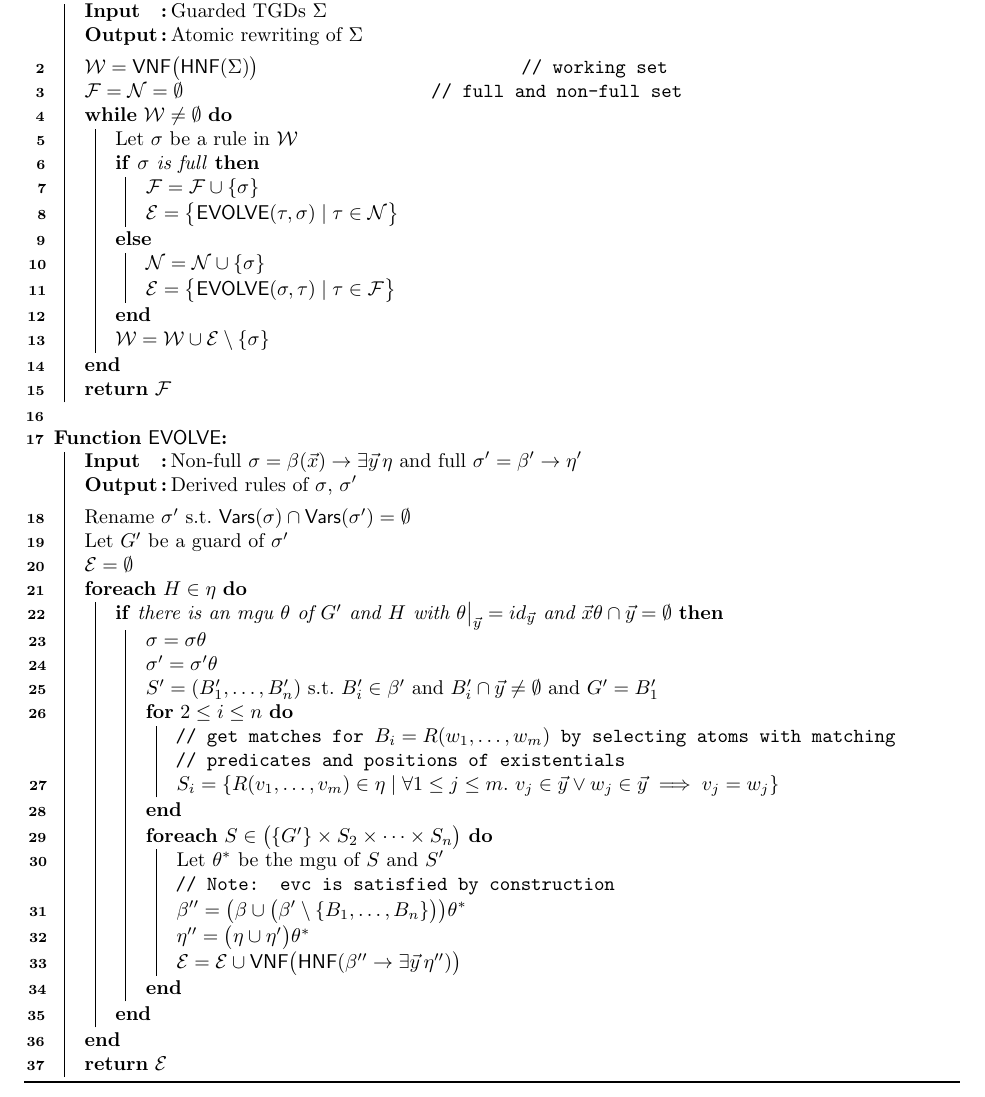
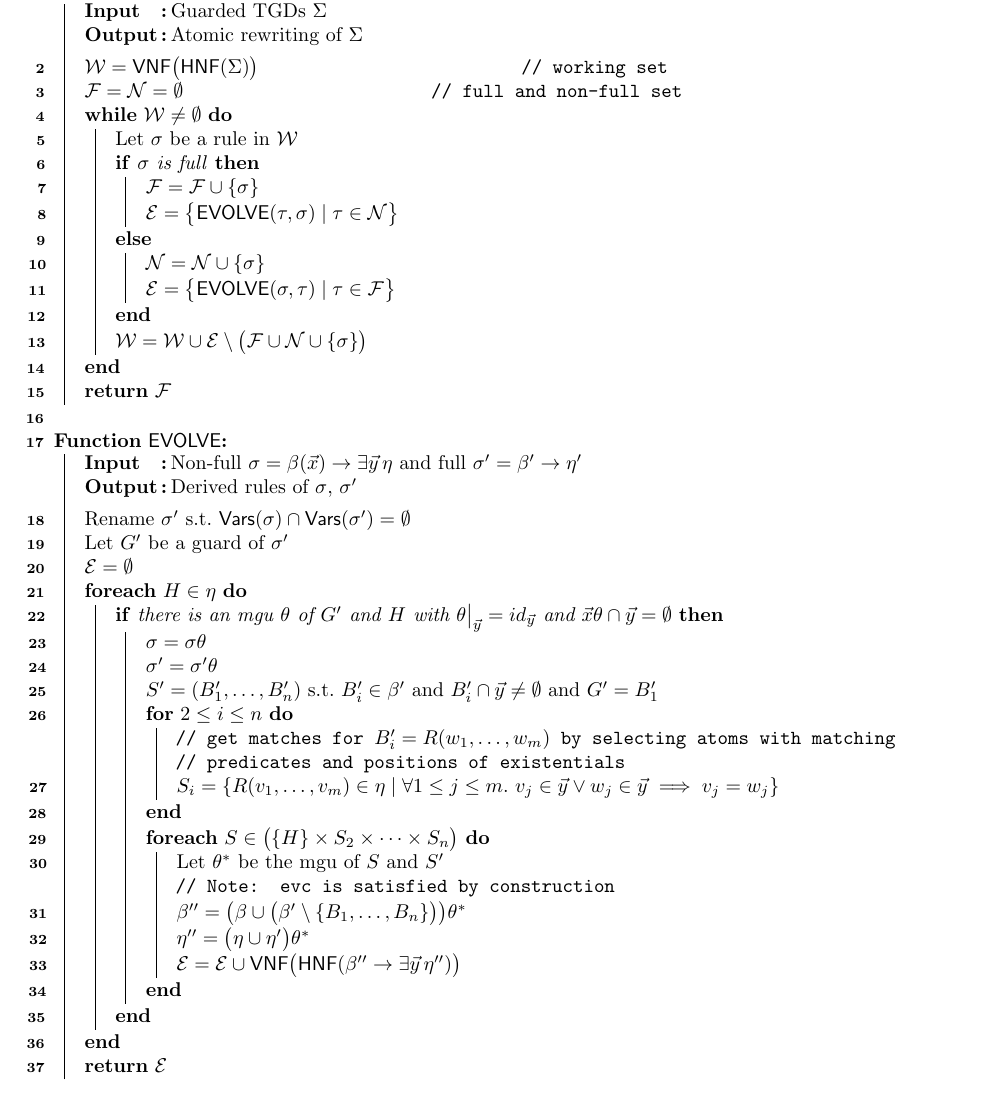
Before and after one commit to KRR-Oxford/Guarded-saturation, a LaTeX document (pseudo_code/guarded_saturation_pseudo_code.tex): part of the page, cut so that both start at the same text. Compiled offline with pdfLaTeX.

Commit message:
Fix(pseudo_code): typos

```diff
--- a/pseudo_code/guarded_saturation_pseudo_code.tex
+++ b/pseudo_code/guarded_saturation_pseudo_code.tex
@@ -96,7 +96,7 @@ $\fullSet = \nonFullSet =\emptyset$\comment{full and non-full set}\;
 	$\nonFullSet = \nonFullSet\cup\{\sigma\}$\;
 	$\evolvedSet = \bigl\{\evolve(\sigma,\tau)\mid \tau\in\fullSet\bigr\}$\;
     }
-	$\workingSet = \workingSet\cup\evolvedSet\setminus\{\sigma\}$\;
+	$\workingSet = \workingSet\cup\evolvedSet\setminus\bigl(\fullSet\cup\nonFullSet\cup\{\sigma\}\bigr)$\;
 }
 \KwRet{$\fullSet$}\;
 }\;
@@ -113,11 +113,11 @@ $\evolvedSet = \emptyset$\;
         $\sigma'=\sigma'\theta$\;
         $S'=(B_1',\dotsc,B_n')$ s.t.\ $B_i'\in \body'$ and $B_i'\cap\vec y\neq\emptyset$ and $\guard'=B_1'$\;
      \For{$2\leq i\leq n$}{
-         \tcp{get matches for $B_i=R(w_1,\dotsc,w_m)$ by selecting atoms with matching}
+         \tcp{get matches for $B_i'=R(w_1,\dotsc,w_m)$ by selecting atoms with matching}
          \tcp{predicates and positions of existentials}
          $S_i=\{R(v_1,\dotsc,v_m)\in\head\mid \forall 1\leq j\leq m.\ v_j\in\vec y\lor w_j\in\vec y\implies v_j=w_j \}$\;
      }
-    \ForEach{$S\in \bigl(\{\guard'\}\times S_2\times\dotsb\times S_n\bigr)$}{
+    \ForEach{$S\in \bigl(\{H\}\times S_2\times\dotsb\times S_n\bigr)$}{
         Let $\theta^*$ be the mgu of $S$ and $S'$\;
         \tcp{Note: evc is satisfied by construction}
         $\body''=\bigl(\body\cup\bigl(\body'\setminus\{B_1,\dotsc,B_n\}\bigr)\bigr)\theta^*$\;
```
Also changed, not shown: 1 other file.
